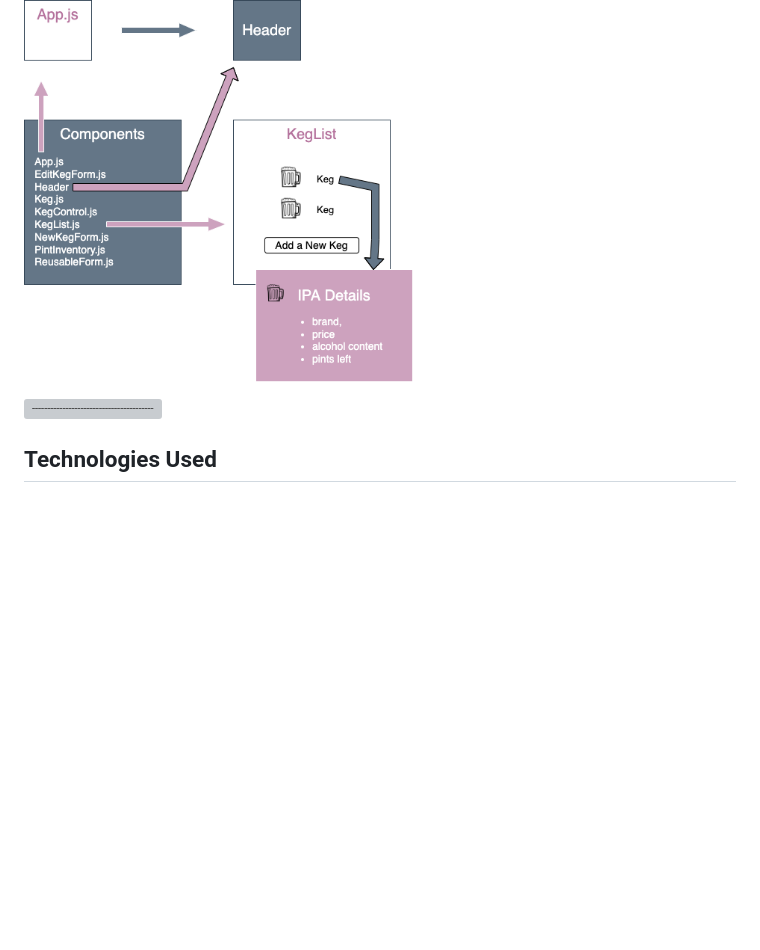
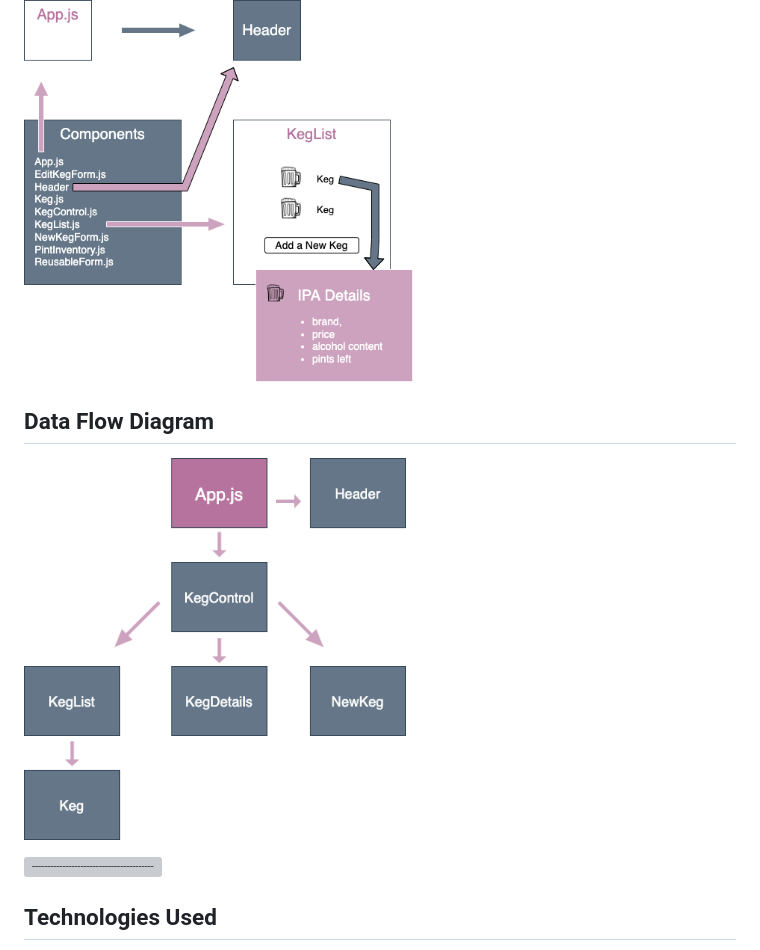
Before and after one commit to karenaxon/kegs-tracker, a Markdown page: README.md, the part around the change. Drawn GitHub-style; pictures changed too: src/images/flow-chart.png (added); blank space fills up the shorter version; grey boxes are pictures that could not be loaded.

Commit message:
Add data flow chart

```diff
--- a/README.md
+++ b/README.md
@@ -13,6 +13,12 @@ This application tracks kegs for a tap room. It displays a list of kegs availabl
 
 <p align="left">
 <img src="./src/images/project-chart.png" height="382px">
+</p>
+
+## Data Flow Diagram
+
+<p align="left">
+<img src="./src/images/flow-chart.png" height="382px">
 </p>
 
 ![-----------------------------------------------------](https://raw.githubusercontent.com/andreasbm/readme/master/assets/lines/aqua.png)
```
